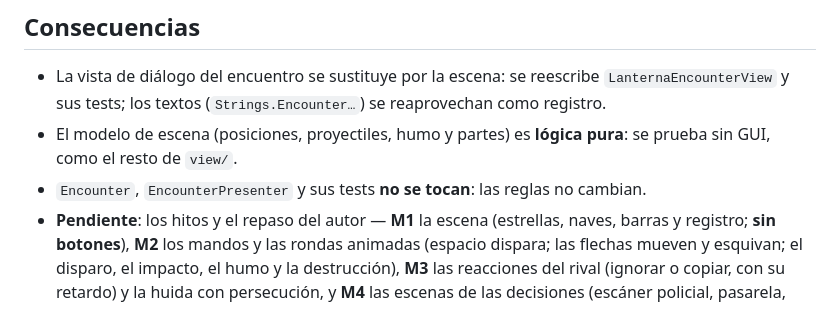
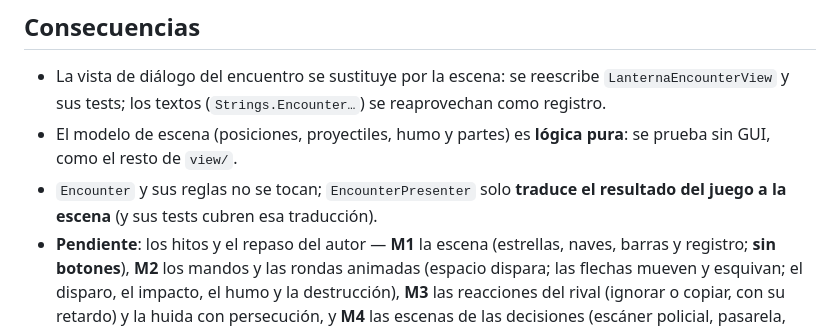
Before and after one commit to antoniovazquezaraujo/beyond-space-trader, a Markdown page: docs/adr/0003-el-encuentro-como-escena.md, the part around the change. Rendered like a GitHub page.

Commit message:
docs: the presenter only translates the result to the scene

```diff
--- a/docs/adr/0003-el-encuentro-como-escena.md
+++ b/docs/adr/0003-el-encuentro-como-escena.md
@@ -139,8 +139,8 @@ cambian las reglas: se juega lo mismo que el clásico, con otra interfaz.
   reaprovechan como registro.
 - El modelo de escena (posiciones, proyectiles, humo y partes) es **lógica
   pura**: se prueba sin GUI, como el resto de `view/`.
-- `Encounter`, `EncounterPresenter` y sus tests **no se tocan**: las reglas no
-  cambian.
+- `Encounter` y sus reglas no se tocan; `EncounterPresenter` solo **traduce el
+  resultado del juego a la escena** (y sus tests cubren esa traducción).
 - **Pendiente**: los hitos y el repaso del autor — **M1** la escena (estrellas,
   naves, barras y registro; **sin botones**), **M2** los mandos y las rondas
   animadas (espacio dispara; las flechas mueven y esquivan; el disparo, el
```
